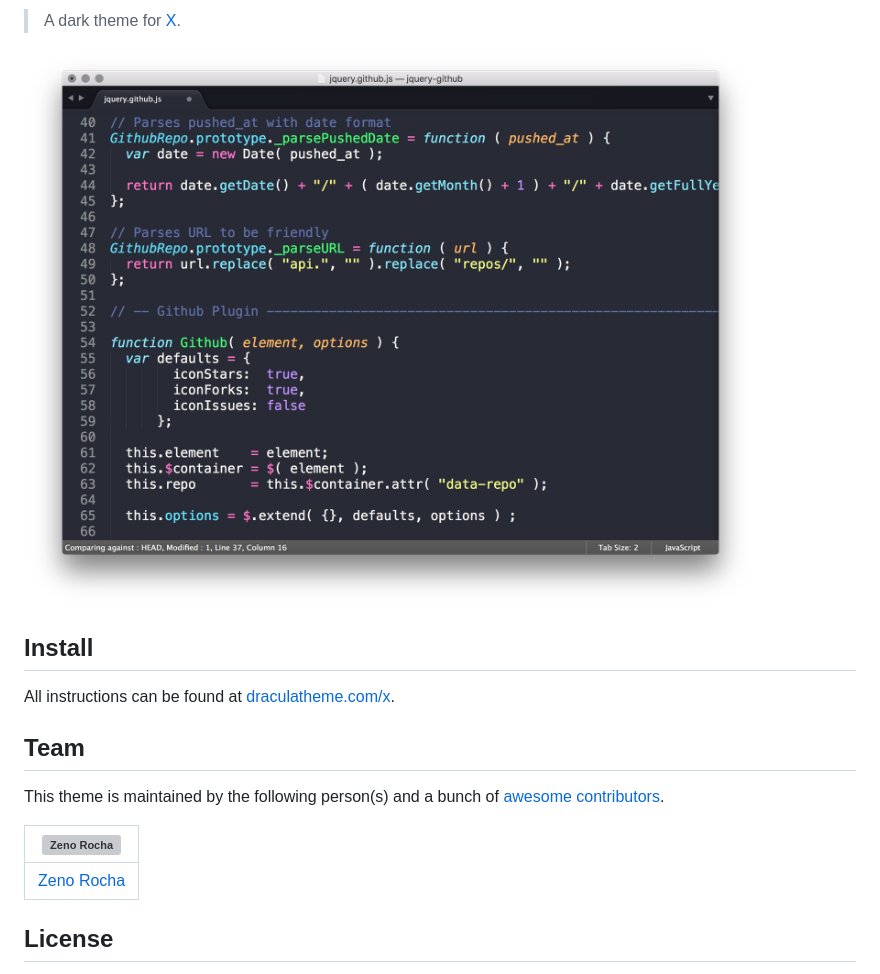
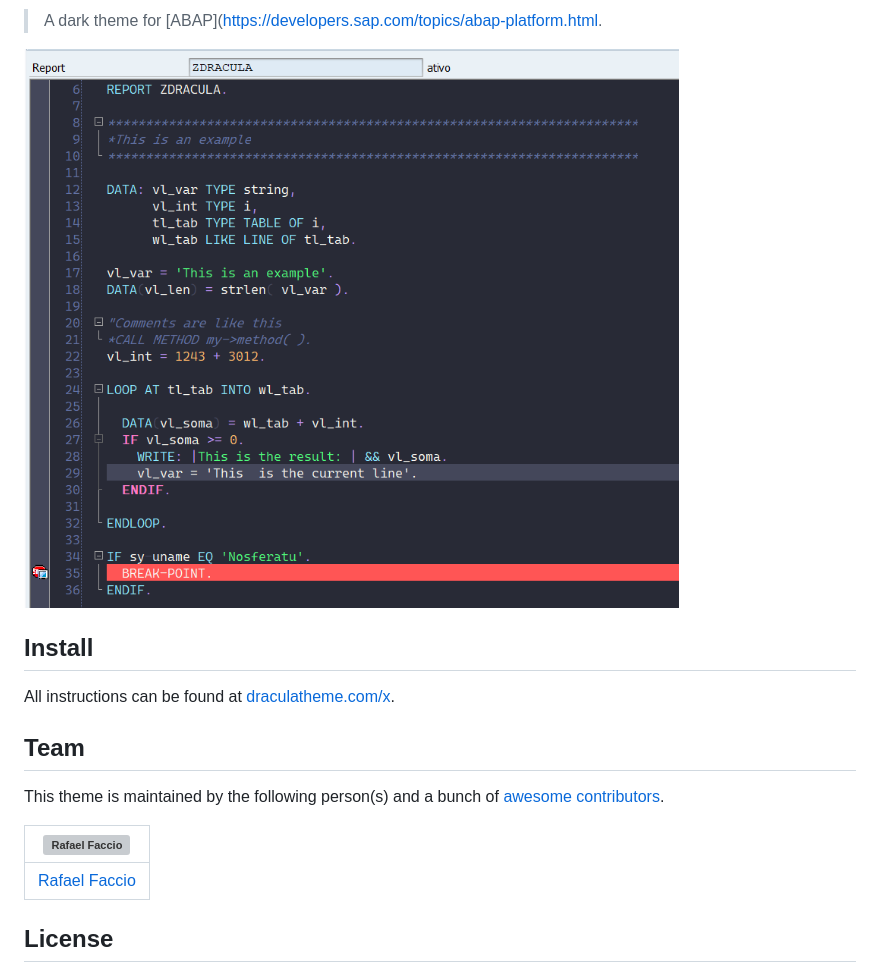
Before and after one commit to dracula/abap, a Markdown page: README.md, the part around one of its changes. Rendered like a GitHub page; pictures changed too: screenshot.png; grey boxes are pictures that could not be loaded.

Commit message:
abap specific files addes

```diff
--- a/README.md
+++ b/README.md
@@ -2,5 +2,5 @@
 
-> A dark theme for [X](http://link-to-x.com).
+> A dark theme for [ABAP](https://developers.sap.com/topics/abap-platform.html.
 
 ![Screenshot](./screenshot.png)
 
@@ -12,9 +12,9 @@ All instructions can be found at [draculatheme.com/x](https://draculatheme.com/x
 
 This theme is maintained by the following person(s) and a bunch of [awesome contributors](https://github.com/dracula/template/graphs/contributors).
 
-[![Zeno Rocha](https://github.com/zenorocha.png?size=100)](https://github.com/zenorocha) |
+[![Rafael Faccio](https://github.com/rfaccio.png?size=100)](https://github.com/rfaccio) |
 --- |
-[Zeno Rocha](https://github.com/zenorocha) |
+[Rafael Faccio](https://github.com/rfaccio) |
 
 ## License
 
```
Also changed, not shown: other parts of README.md (+1 -1 lines), INSTALL.md (+9 -6 lines), 2 other files.
